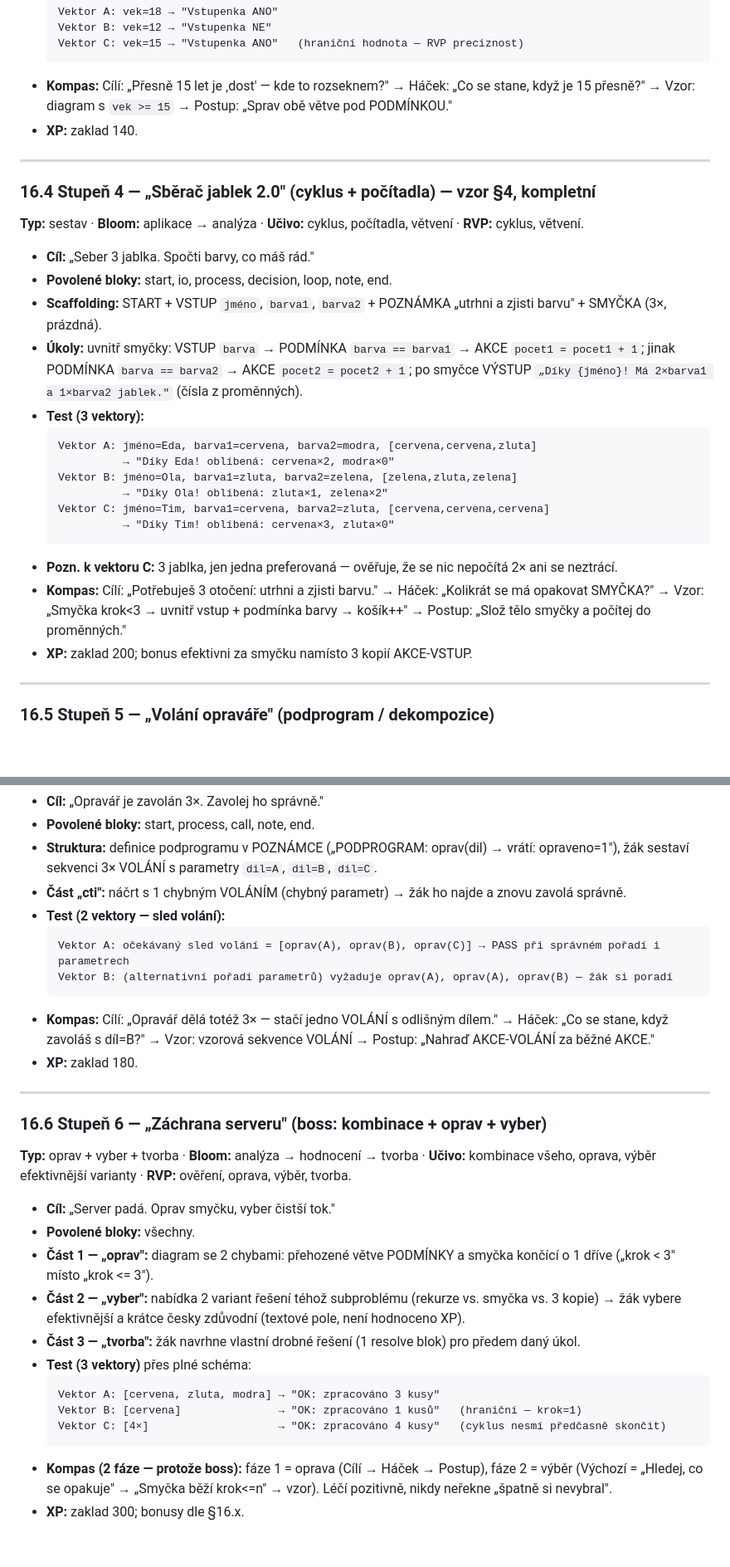
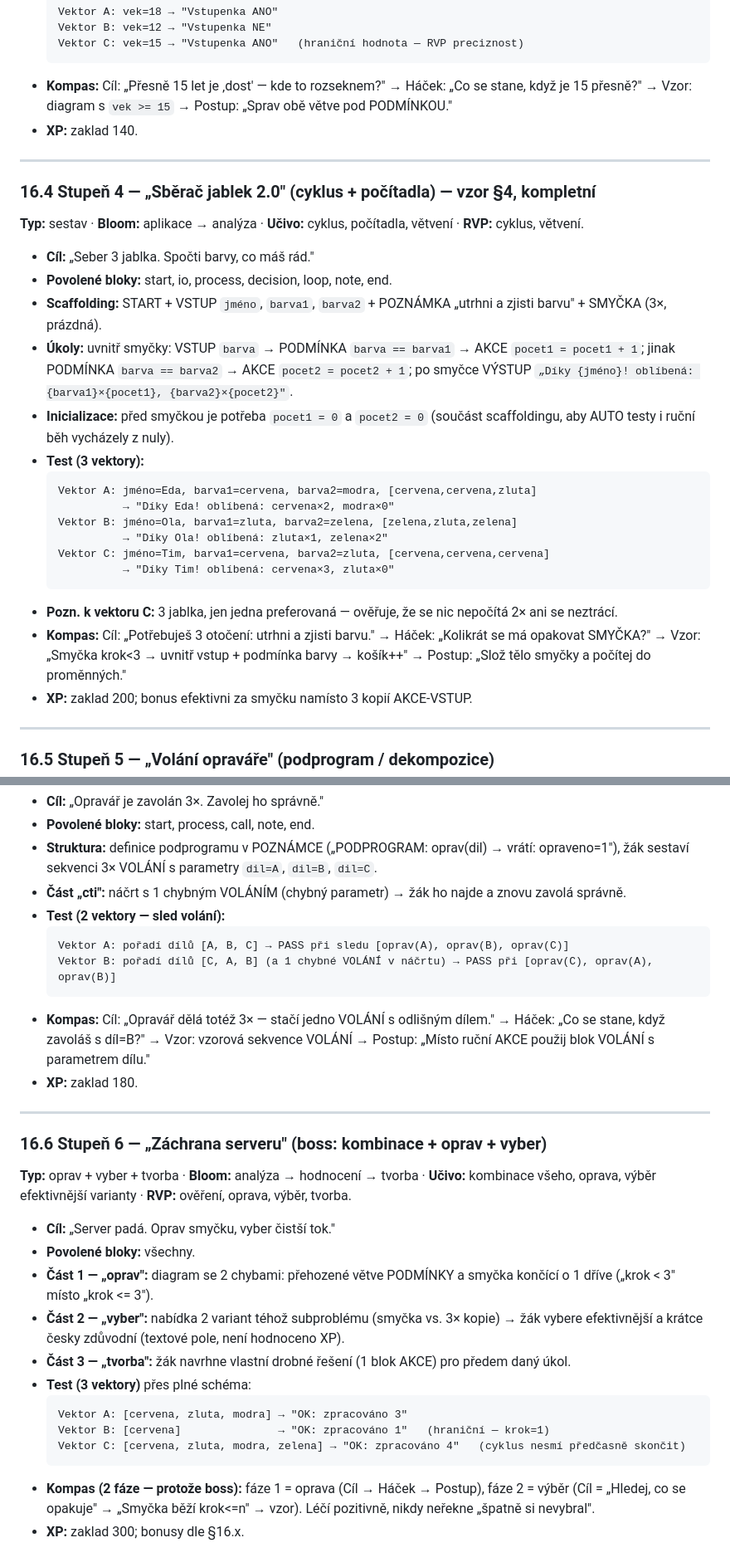
Before and after one commit to siberius/code-flowchart, a Markdown page: PLAN.md, 2 parts joined by grey strips. Shown at 83% size. GitHub-like rendering; blank space fills up the shorter version.

Commit message:
Auto-backup: 2026-09-24 13:15:01

````diff
--- a/PLAN.md
+++ b/PLAN.md
@@ -412,7 +412,7 @@ Každá fáze končí **definovaným autotestem**, ne „to běží".
   Vektor B: vek=12 → "Vstupenka NE"
   Vektor C: vek=15 → "Vstupenka ANO"   (hraniční hodnota — RVP preciznost)
   ```
-- **Kompas:** Cílí: „Přesně 15 let je ‚dost' — kde to rozseknem?" → Háček: „Co se stane, když je 15 přesně?" → Vzor: diagram s `vek >= 15` → Postup: „Sprav obě větve pod PODMÍNKOU."
+- **Kompas:** Cíl: „Přesně 15 let je ‚dost' — kde to rozseknem?" → Háček: „Co se stane, když je 15 přesně?" → Vzor: diagram s `vek >= 15` → Postup: „Sprav obě větve pod PODMÍNKOU."
 - **XP:** zaklad 140.
 
 ---
@@ -424,7 +424,8 @@ Každá fáze končí **definovaným autotestem**, ne „to běží".
 - **Cíl:** „Seber 3 jablka. Spočti barvy, co máš rád."
 - **Povolené bloky:** start, io, process, decision, loop, note, end.
 - **Scaffolding:** START + VSTUP `jméno`, `barva1`, `barva2` + POZNÁMKA „utrhni a zjisti barvu" + SMYČKA (3×, prázdná).
-- **Úkoly:** uvnitř smyčky: VSTUP `barva` → PODMÍNKA `barva == barva1` → AKCE `pocet1 = pocet1 + 1`; jinak PODMÍNKA `barva == barva2` → AKCE `pocet2 = pocet2 + 1`; po smyčce VÝSTUP `„Díky {jméno}! Má 2×barva1 a 1×barva2 jablek."` (čísla z proměnných).
+- **Úkoly:** uvnitř smyčky: VSTUP `barva` → PODMÍNKA `barva == barva1` → AKCE `pocet1 = pocet1 + 1`; jinak PODMÍNKA `barva == barva2` → AKCE `pocet2 = pocet2 + 1`; po smyčce VÝSTUP `„Díky {jméno}! oblíbená: {barva1}×{pocet1}, {barva2}×{pocet2}"`.
+- **Inicializace:** před smyčkou je potřeba `pocet1 = 0` a `pocet2 = 0` (součást scaffoldingu, aby AUTO testy i ruční běh vycházely z nuly).
 - **Test (3 vektory):**
   ```
   Vektor A: jméno=Eda, barva1=cervena, barva2=modra, [cervena,cervena,zluta]
@@ -435,7 +436,7 @@ Každá fáze končí **definovaným autotestem**, ne „to běží".
             → "Díky Tim! oblíbená: cervena×3, zluta×0"
   ```
 - **Pozn. k vektoru C:** 3 jablka, jen jedna preferovaná — ověřuje, že se nic nepočítá 2× ani se neztrácí.
-- **Kompas:** Cílí: „Potřebuješ 3 otočení: utrhni a zjisti barvu." → Háček: „Kolikrát se má opakovat SMYČKA?" → Vzor: „Smyčka krok<3 → uvnitř vstup + podmínka barvy → košík++" → Postup: „Slož tělo smyčky a počítej do proměnných."
+- **Kompas:** Cíl: „Potřebuješ 3 otočení: utrhni a zjisti barvu." → Háček: „Kolikrát se má opakovat SMYČKA?" → Vzor: „Smyčka krok<3 → uvnitř vstup + podmínka barvy → košík++" → Postup: „Slož tělo smyčky a počítej do proměnných."
 - **XP:** zaklad 200; bonus efektivni za smyčku namísto 3 kopií AKCE-VSTUP.
 
 ---
@@ -450,10 +451,10 @@ Každá fáze končí **definovaným autotestem**, ne „to běží".
 - **Část „cti":** náčrt s 1 chybným VOLÁNÍM (chybný parametr) → žák ho najde a znovu zavolá správně.
 - **Test (2 vektory — sled volání):**
   ```
-  Vektor A: očekávaný sled volání = [oprav(A), oprav(B), oprav(C)] → PASS při správném pořadí i parametrech
-  Vektor B: (alternativní pořadí parametrů) vyžaduje oprav(A), oprav(A), oprav(B) — žák si poradí
+  Vektor A: pořadí dílů [A, B, C] → PASS při sledu [oprav(A), oprav(B), oprav(C)]
+  Vektor B: pořadí dílů [C, A, B] (a 1 chybné VOLÁNÍ v náčrtu) → PASS při [oprav(C), oprav(A), oprav(B)]
   ```
-- **Kompas:** Cílí: „Opravář dělá totéž 3× — stačí jedno VOLÁNÍ s odlišným dílem." → Háček: „Co se stane, když zavoláš s díl=B?" → Vzor: vzorová sekvence VOLÁNÍ → Postup: „Nahraď AKCE-VOLÁNÍ za běžné AKCE."
+- **Kompas:** Cíl: „Opravář dělá totéž 3× — stačí jedno VOLÁNÍ s odlišným dílem." → Háček: „Co se stane, když zavoláš s díl=B?" → Vzor: vzorová sekvence VOLÁNÍ → Postup: „Místo ruční AKCE použij blok VOLÁNÍ s parametrem dílu."
 - **XP:** zaklad 180.
 
 ---
@@ -465,13 +466,13 @@ Každá fáze končí **definovaným autotestem**, ne „to běží".
 - **Cíl:** „Server padá. Oprav smyčku, vyber čistší tok."
 - **Povolené bloky:** všechny.
 - **Část 1 — „oprav":** diagram se 2 chybami: přehozené větve PODMÍNKY a smyčka končící o 1 dříve („krok < 3" místo „krok <= 3").
-- **Část 2 — „vyber":** nabídka 2 variant řešení téhož subproblému (rekurze vs. smyčka vs. 3 kopie) → žák vybere efektivnější a krátce česky zdůvodní (textové pole, není hodnoceno XP).
-- **Část 3 — „tvorba":** žák navrhne vlastní drobné řešení (1 resolve blok) pro předem daný úkol.
+- **Část 2 — „vyber":** nabídka 2 variant téhož subproblému (smyčka vs. 3× kopie) → žák vybere efektivnější a krátce česky zdůvodní (textové pole, není hodnoceno XP).
+- **Část 3 — „tvorba":** žák navrhne vlastní drobné řešení (1 blok AKCE) pro předem daný úkol.
 - **Test (3 vektory)** přes plné schéma:
   ```
-  Vektor A: [cervena, zluta, modra] → "OK: zpracováno 3 kusy"
-  Vektor B: [cervena]               → "OK: zpracováno 1 kusů"   (hraniční — krok=1)
-  Vektor C: [4×]                    → "OK: zpracováno 4 kusy"   (cyklus nesmí předčasně skončit)
+  Vektor A: [cervena, zluta, modra] → "OK: zpracováno 3"
+  Vektor B: [cervena]               → "OK: zpracováno 1"   (hraniční — krok=1)
+  Vektor C: [cervena, zluta, modra, zelena] → "OK: zpracováno 4"   (cyklus nesmí předčasně skončit)
   ```
-- **Kompas (2 fáze — protože boss):** fáze 1 = oprava (Cílí → Háček → Postup), fáze 2 = výběr (Výchozí = „Hledej, co se opakuje" → „Smyčka běží krok<=n" → vzor). Léčí pozitivně, nikdy neřekne „špatně si nevybral".
+- **Kompas (2 fáze — protože boss):** fáze 1 = oprava (Cíl → Háček → Postup), fáze 2 = výběr (Cíl = „Hledej, co se opakuje" → „Smyčka běží krok<=n" → vzor). Léčí pozitivně, nikdy neřekne „špatně si nevybral".
 - **XP:** zaklad 300; bonusy dle §16.x.
````
Also changed, not shown: other parts of PLAN.md (+6 -6 lines).
